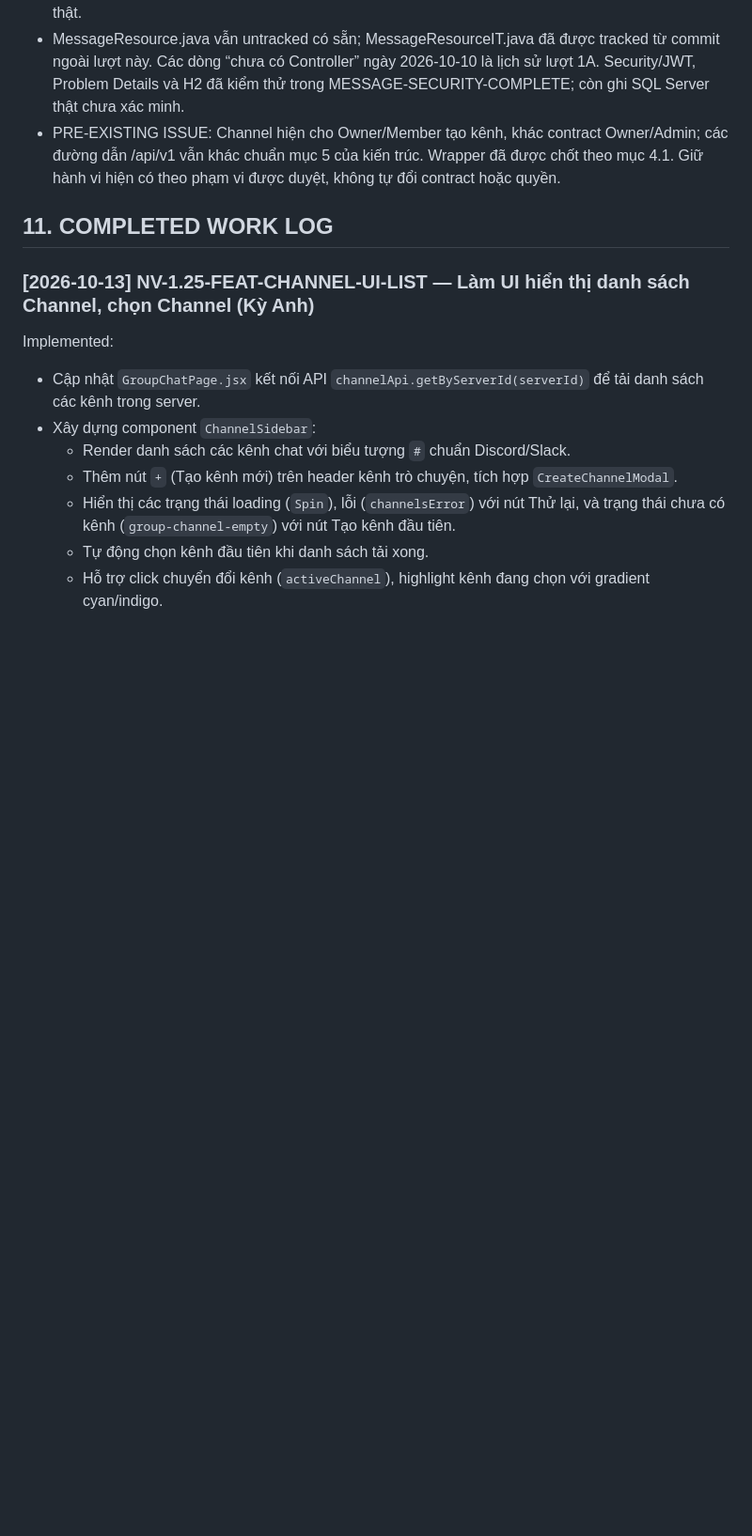
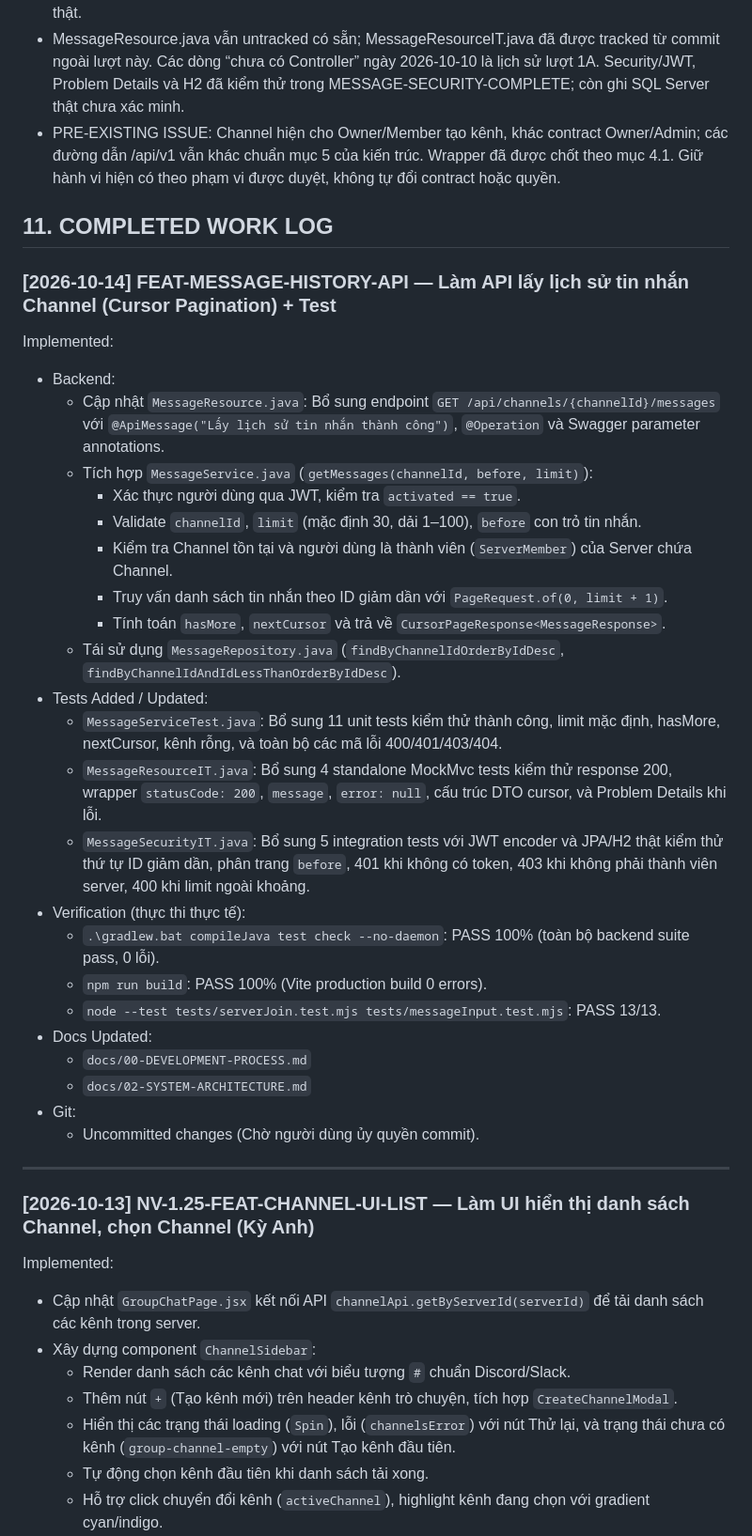
Before and after one commit to voanhbendjnd/den-app, a Markdown page: docs/00-DEVELOPMENT-PROCESS.md, the part around one of its changes. Shown at 94% size. GitHub-like rendering; blank space fills up the shorter version.

Commit message:
feat: implement chat messaging service, repositories, and API resources with comprehensive test coverage

```diff
--- a/docs/00-DEVELOPMENT-PROCESS.md
+++ b/docs/00-DEVELOPMENT-PROCESS.md
@@ -319,6 +320,33 @@ Kết quả 58 tests/build/Auth dưới đây thuộc lượt gộp code trướ
 - PRE-EXISTING ISSUE: Channel hiện cho Owner/Member tạo kênh, khác contract Owner/Admin; các đường dẫn /api/v1 vẫn khác chuẩn mục 5 của kiến trúc. Wrapper đã được chốt theo mục 4.1. Giữ hành vi hiện có theo phạm vi được duyệt, không tự đổi contract hoặc quyền.
 
 ## 11. COMPLETED WORK LOG
+
+### [2026-10-14] FEAT-MESSAGE-HISTORY-API — Làm API lấy lịch sử tin nhắn Channel (Cursor Pagination) + Test
+Implemented:
+- Backend:
+  - Cập nhật `MessageResource.java`: Bổ sung endpoint `GET /api/channels/{channelId}/messages` với `@ApiMessage("Lấy lịch sử tin nhắn thành công")`, `@Operation` và Swagger parameter annotations.
+  - Tích hợp `MessageService.java` (`getMessages(channelId, before, limit)`):
+    - Xác thực người dùng qua JWT, kiểm tra `activated == true`.
+    - Validate `channelId`, `limit` (mặc định 30, dải 1–100), `before` con trỏ tin nhắn.
+    - Kiểm tra Channel tồn tại và người dùng là thành viên (`ServerMember`) của Server chứa Channel.
+    - Truy vấn danh sách tin nhắn theo ID giảm dần với `PageRequest.of(0, limit + 1)`.
+    - Tính toán `hasMore`, `nextCursor` và trả về `CursorPageResponse<MessageResponse>`.
+  - Tái sử dụng `MessageRepository.java` (`findByChannelIdOrderByIdDesc`, `findByChannelIdAndIdLessThanOrderByIdDesc`).
+- Tests Added / Updated:
+  - `MessageServiceTest.java`: Bổ sung 11 unit tests kiểm thử thành công, limit mặc định, hasMore, nextCursor, kênh rỗng, và toàn bộ các mã lỗi 400/401/403/404.
+  - `MessageResourceIT.java`: Bổ sung 4 standalone MockMvc tests kiểm thử response 200, wrapper `statusCode: 200`, `message`, `error: null`, cấu trúc DTO cursor, và Problem Details khi lỗi.
+  - `MessageSecurityIT.java`: Bổ sung 5 integration tests với JWT encoder và JPA/H2 thật kiểm thử thứ tự ID giảm dần, phân trang `before`, 401 khi không có token, 403 khi không phải thành viên server, 400 khi limit ngoài khoảng.
+- Verification (thực thi thực tế):
+  - `.\gradlew.bat compileJava test check --no-daemon`: PASS 100% (toàn bộ backend suite pass, 0 lỗi).
+  - `npm run build`: PASS 100% (Vite production build 0 errors).
+  - `node --test tests/serverJoin.test.mjs tests/messageInput.test.mjs`: PASS 13/13.
+- Docs Updated:
+  - `docs/00-DEVELOPMENT-PROCESS.md`
+  - `docs/02-SYSTEM-ARCHITECTURE.md`
+- Git:
+  - Uncommitted changes (Chờ người dùng ủy quyền commit).
+
+---
 
 ### [2026-10-13] NV-1.25-FEAT-CHANNEL-UI-LIST — Làm UI hiển thị danh sách Channel, chọn Channel (Kỳ Anh)
 Implemented:
```
Also changed, not shown: other parts of docs/00-DEVELOPMENT-PROCESS.md (+2 -1 lines).
